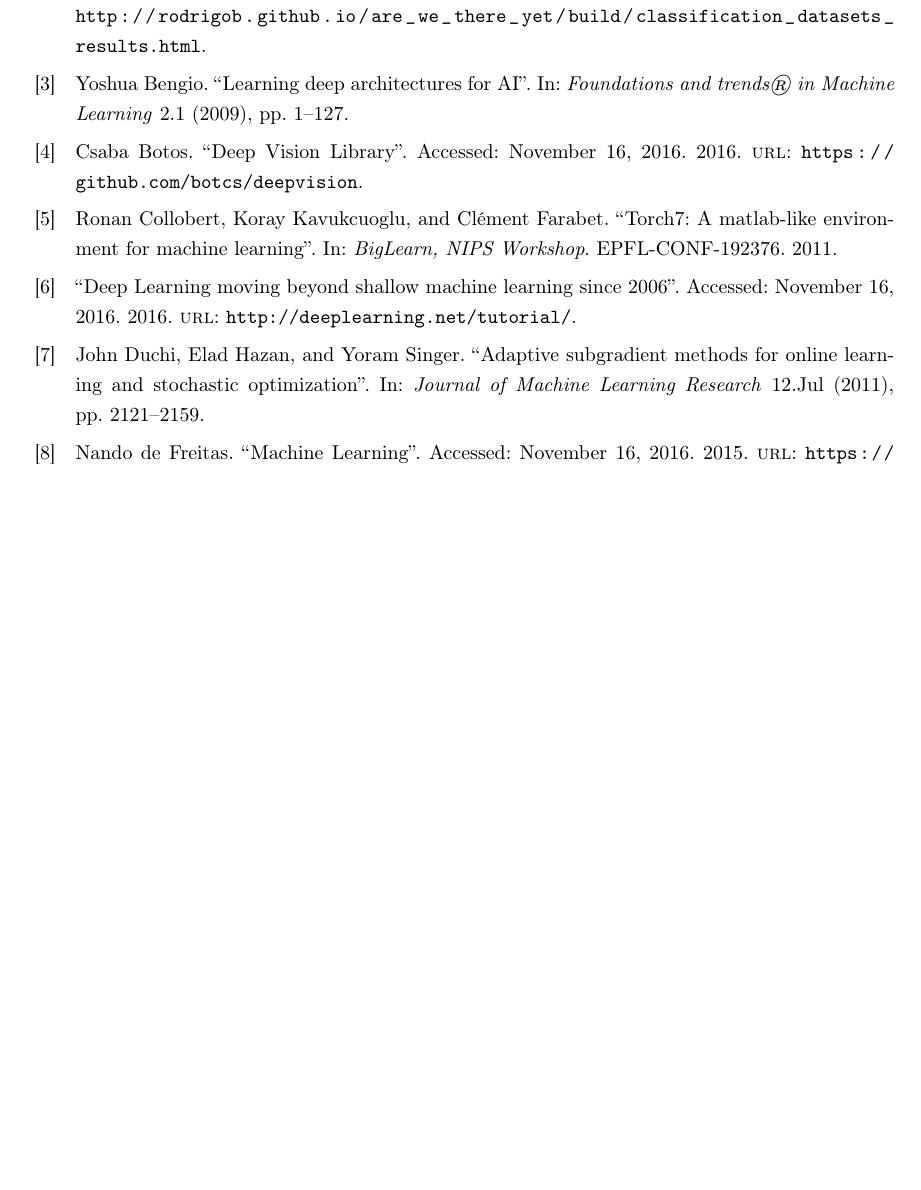
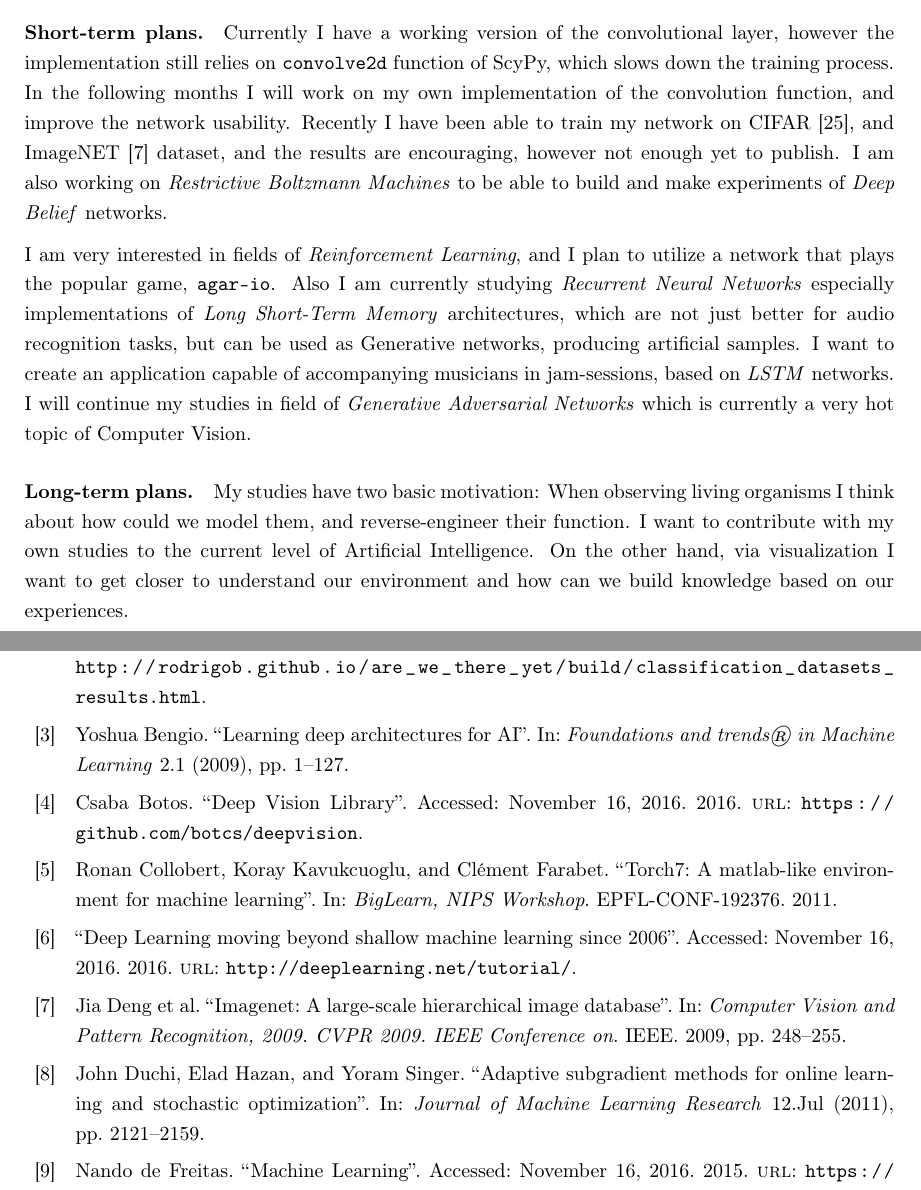
Before and after one commit to botcs/tdk, a LaTeX thesis (recommended/bscthesis.tex, which reads recommended/chapters/future.tex): part of page 58 of 60 before the commit and two parts of pages 53 and 58 of 60 after it, the two joined at a grey line, cut at the place of the change, the shorter picture padded with empty space. Compiled offline with pdfLaTeX.

Commit message:
future finish

```diff
--- a/recommended/chapters/future.tex
+++ b/recommended/chapters/future.tex
@@ -1 +1,24 @@
 \chapter{Future}
+
+\paragraph{Short-term plans.}
+Currently I have a working version of the convolutional layer,
+however the implementation still relies on \texttt{convolve2d} function of ScyPy, which slows down the training process.
+In the following months I will work on my own implementation of the convolution function,
+and improve the network usability.
+Recently I have been able to train my network on CIFAR~\cite{cifar}, and ImageNET~\cite{deng2009imagenet} dataset, and the results are encouraging, however not enough yet to publish.
+I am also working on \emph{Restrictive Boltzmann Machines} to be able to build and make experiments of \emph{Deep Belief} networks.
+
+I am very interested in fields of \emph{Reinforcement Learning},
+and I plan to utilize a network that plays the popular game, \texttt{agar-io}.
+Also I am currently studying \emph{Recurrent Neural Networks} especially implementations of \emph{Long Short-Term Memory} architectures,
+which are not just better for audio recognition tasks, but can be used as Generative networks, producing artificial samples.
+I want to create an application capable of accompanying musicians in jam-sessions, based on \emph{LSTM} networks.
+I will continue my studies in field of \emph{Generative Adversarial Networks} which is currently a very hot topic of Computer Vision.
+
+\paragraph{Long-term plans.}
+My studies have two basic motivation:
+When observing living organisms I think about how could we model them,
+and reverse-engineer their function.
+I want to contribute with my own studies to the current level of Artificial Intelligence.
+On the other hand, via visualization I want to get closer to understand our
+environment and how can we build knowledge based on our experiences.
```
Also changed, not shown: recommended/bscthesis.bib (+8 -0 lines).
